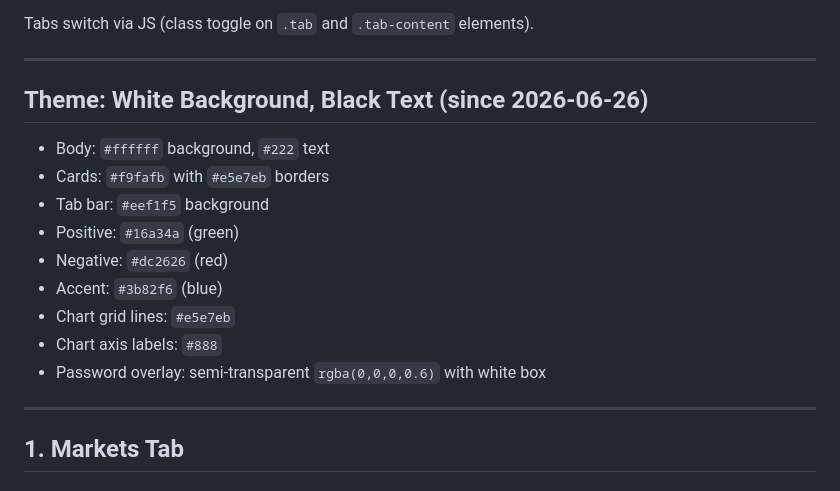
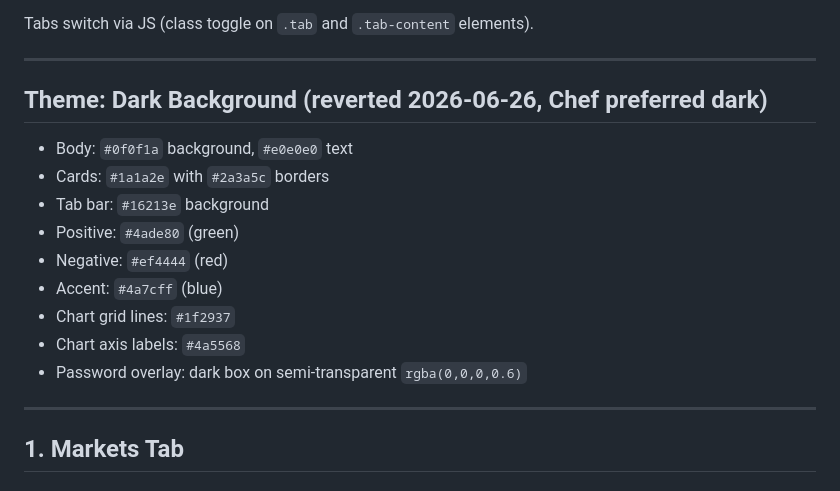
Before and after one commit to LobsterPie107/financial-dashboard, a Markdown page: DASHBOARD-SPECS.md, the part around the change. Drawn GitHub-style.

Commit message:
Update specs: dark theme restored

```diff
--- a/DASHBOARD-SPECS.md
+++ b/DASHBOARD-SPECS.md
@@ -14,16 +14,16 @@ Tabs switch via JS (class toggle on `.tab` and `.tab-content` elements).
 
 ---
 
-## Theme: White Background, Black Text (since 2026-06-26)
-- Body: `#ffffff` background, `#222` text
-- Cards: `#f9fafb` with `#e5e7eb` borders
-- Tab bar: `#eef1f5` background
-- Positive: `#16a34a` (green)
-- Negative: `#dc2626` (red)
-- Accent: `#3b82f6` (blue)
-- Chart grid lines: `#e5e7eb`
-- Chart axis labels: `#888`
-- Password overlay: semi-transparent `rgba(0,0,0,0.6)` with white box
+## Theme: Dark Background (reverted 2026-06-26, Chef preferred dark)
+- Body: `#0f0f1a` background, `#e0e0e0` text
+- Cards: `#1a1a2e` with `#2a3a5c` borders
+- Tab bar: `#16213e` background
+- Positive: `#4ade80` (green)
+- Negative: `#ef4444` (red)
+- Accent: `#4a7cff` (blue)
+- Chart grid lines: `#1f2937`
+- Chart axis labels: `#4a5568`
+- Password overlay: dark box on semi-transparent `rgba(0,0,0,0.6)`
 
 ---
 
```
